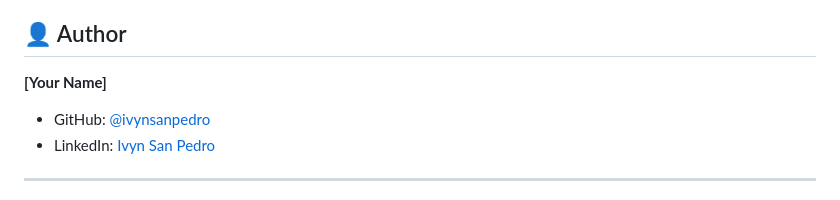
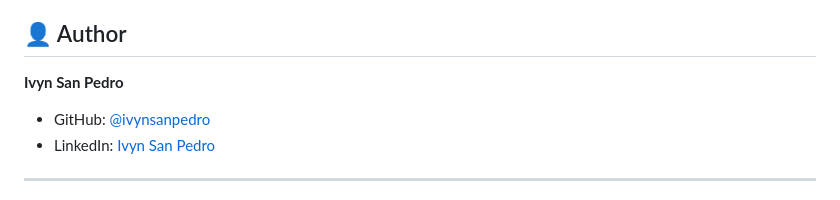
Before and after one commit to ivynsanpedro/reaction-game, a Markdown page: README.md, the part around the change. GitHub-like rendering.

Commit message:
Update author section

```diff
--- a/README.md
+++ b/README.md
@@ -160,7 +160,7 @@ Potential features to demonstrate additional capabilities:
 
 ## 👤 Author
 
-**[Your Name]**
+**Ivyn San Pedro**
 - GitHub: [@ivynsanpedro](https://github.com/ivynsanpedro)
 - LinkedIn: [Ivyn San Pedro](https://www.linkedin.com/in/ivynsanpedro/)
 
```
